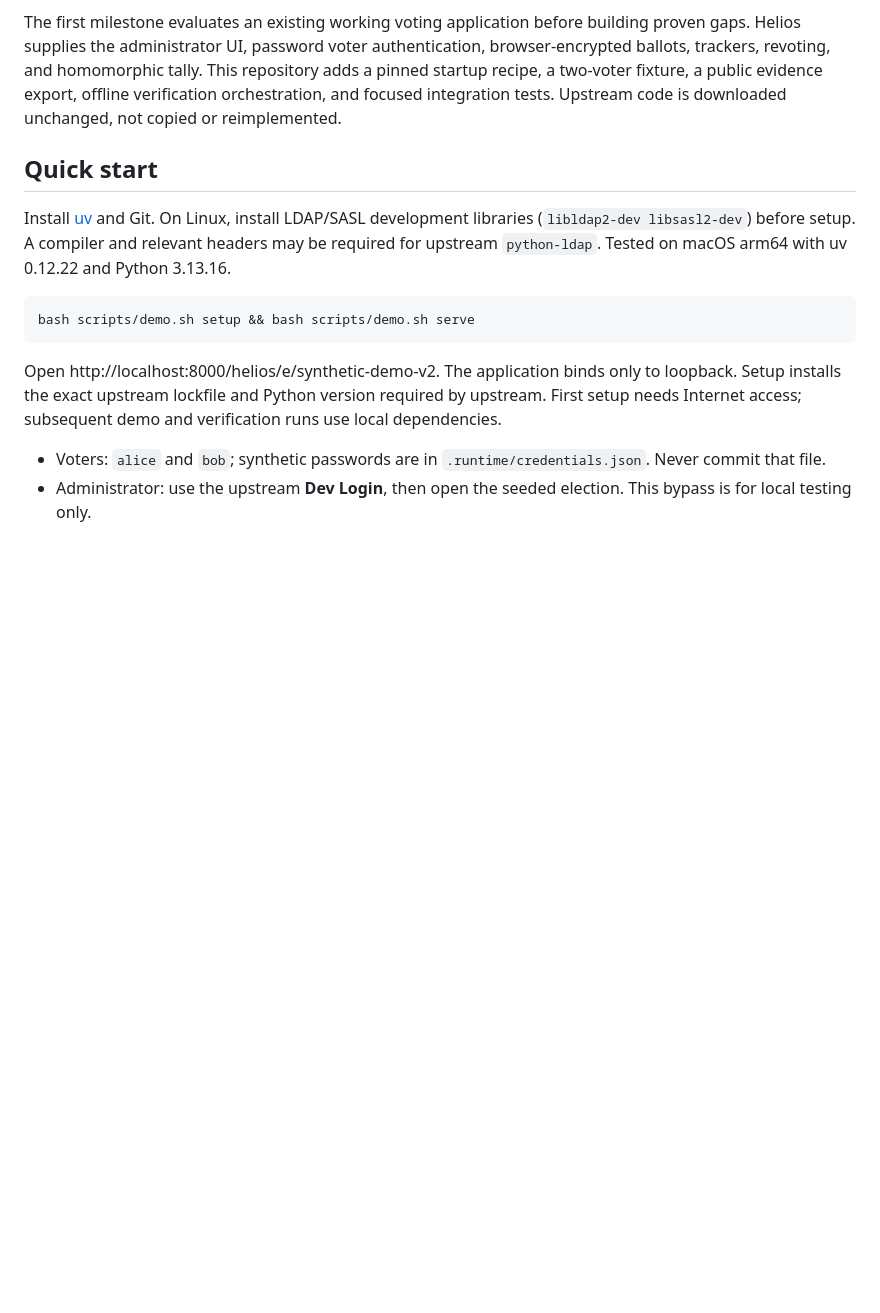
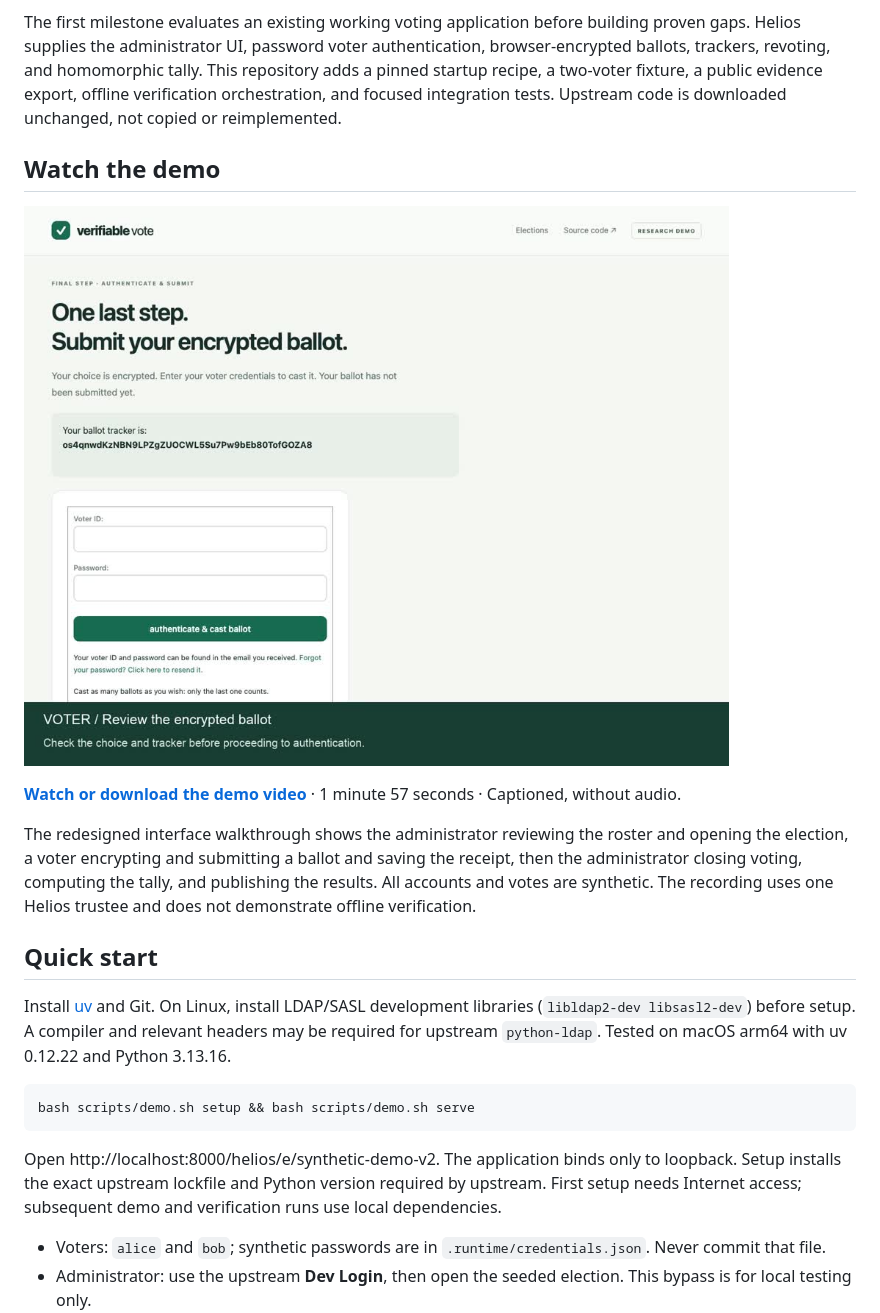
Before and after one commit to dishant411/verifiable-vote, a Markdown page: README.md, the part around the change. Rendered like a GitHub page; pictures changed too: docs/demo/preview.jpg (added); blank space fills up the shorter version.

Commit message:
Publish redesigned voter and administrator UI with captioned demo video

```diff
--- a/README.md
+++ b/README.md
@@ -5,6 +5,14 @@ Open-source research prototype built around [Helios](https://github.com/benadida
 **Status: local synthetic demo. No government election certification, anonymity, receipt-freeness, or coercion-resistance claims.**
 
 The first milestone evaluates an existing working voting application before building proven gaps. Helios supplies the administrator UI, password voter authentication, browser-encrypted ballots, trackers, revoting, and homomorphic tally. This repository adds a pinned startup recipe, a two-voter fixture, a public evidence export, offline verification orchestration, and focused integration tests. Upstream code is downloaded unchanged, not copied or reimplemented.
+
+## Watch the demo
+
+[![Watch the voter and administrator walkthrough](docs/demo/preview.jpg)](https://github.com/dishant411/verifiable-vote/blob/main/docs/demo/voter-and-admin-demo.mp4)
+
+**[Watch or download the demo video](https://github.com/dishant411/verifiable-vote/raw/refs/heads/main/docs/demo/voter-and-admin-demo.mp4)** · 1 minute 57 seconds · Captioned, without audio.
+
+The redesigned interface walkthrough shows the administrator reviewing the roster and opening the election, a voter encrypting and submitting a ballot and saving the receipt, then the administrator closing voting, computing the tally, and publishing the results. All accounts and votes are synthetic. The recording uses one Helios trustee and does not demonstrate offline verification.
 
 ## Quick start
 
```
Also changed, not shown: docs/DEMO.md (+13 -0 lines), 14 other files.
